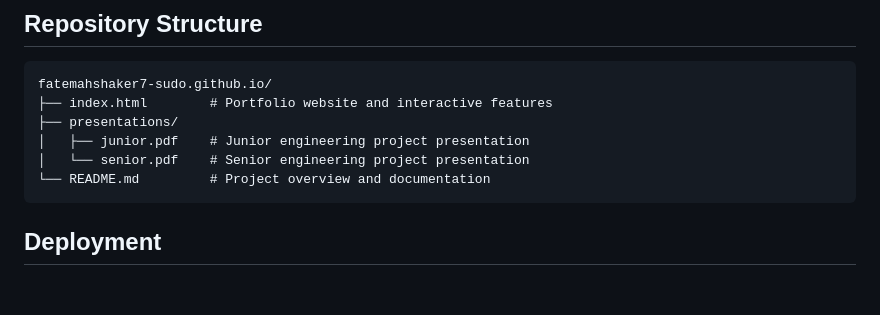
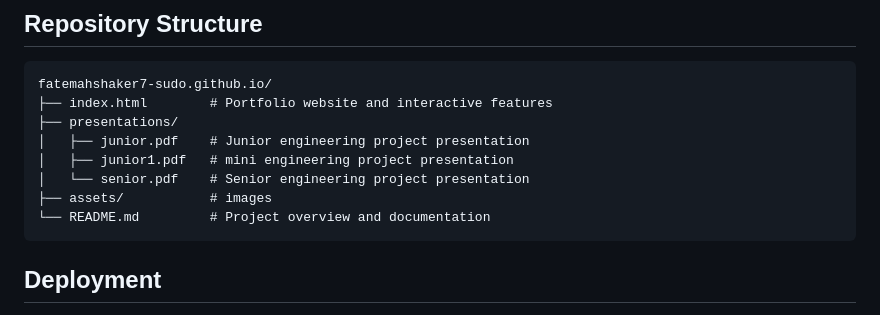
Before and after one commit to fatemahshaker7-sudo/fatemahshaker7-sudo.github.io, a Markdown page: README.md, the part around the change. GitHub-like rendering; blank space fills up the shorter version.

````diff
--- a/README.md
+++ b/README.md
@@ -108,7 +108,9 @@ fatemahshaker7-sudo.github.io/
 ├── index.html        # Portfolio website and interactive features
 ├── presentations/
 │   ├── junior.pdf    # Junior engineering project presentation
+│   ├── junior1.pdf   # mini engineering project presentation
 │   └── senior.pdf    # Senior engineering project presentation
+├── assets/           # images
 └── README.md         # Project overview and documentation
 ```
 
````
